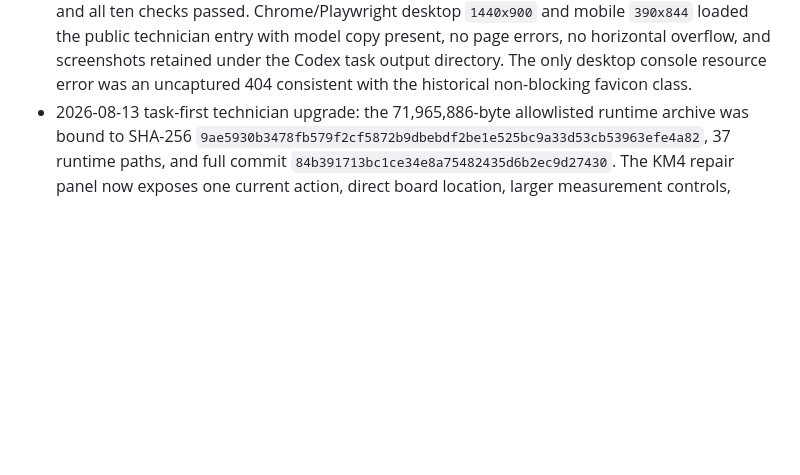
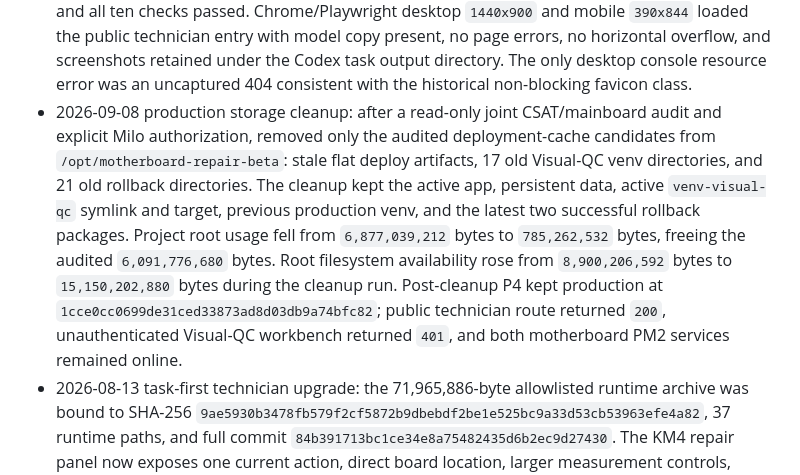
Before and after one commit to LJQ-2027/mainboard-repair-system, a Markdown page: docs/beta-deployment.md, the part around the change. GitHub-like rendering; blank space fills up the shorter version.

Commit message:
docs: record production storage cleanup

```diff
--- a/docs/beta-deployment.md
+++ b/docs/beta-deployment.md
@@ -80,6 +80,7 @@ Do not configure Anthropic, DeepSeek, or any other general-purpose LLM API key f
 - Retired LLM status: no provider key is configured by design; `/api/chat` is not part of the product roadmap.
 - 2026-08-20 repository-authority upgrade: implementation `origin/master` was fast-forwarded through `ce11a85` and then deployment fix `1cce0cc0699de31ced33873ad8d03db9a74bfc82`. The first deployment attempt at `ce11a85` failed closed before app switching because `VISUAL-QC-UPGRADE-PREFLIGHT-V1` rejected live source version `84b391713bc1ce34e8a75482435d6b2ec9d27430`; rollback restored `motherboard-repair-visual-qc` online and left production at `84b3917`. Commit `1cce0cc` records `84b3917` as a reviewed no-schema-change source and its local preflight tests passed. The successful deployment used a 71,992,666-byte allowlisted runtime archive bound to SHA-256 `54f29832d8fca219e75ad4d6d95e5c0e1a1286c8aa1d8836db7b8603c3ff8314`, 37 runtime paths, and runtime-manifest SHA-256 `29042232482dcac0cca571d3124eb7b83420b73083be0097f538ae176db6647a`.
 - Post-switch P4 for `1cce0cc`: `VERSION` matches `1cce0cc0699de31ced33873ad8d03db9a74bfc82`; both motherboard PM2 services are online; local health, public health and public technician route return `200`; beta root redirects to the public technician entry; unauthenticated internal Visual-QC workbench remains protected; upgrade preflight reports source `84b3917`, target `1cce0cc`, and all ten checks passed. Chrome/Playwright desktop `1440x900` and mobile `390x844` loaded the public technician entry with model copy present, no page errors, no horizontal overflow, and screenshots retained under the Codex task output directory. The only desktop console resource error was an uncaptured 404 consistent with the historical non-blocking favicon class.
+- 2026-09-08 production storage cleanup: after a read-only joint CSAT/mainboard audit and explicit Milo authorization, removed only the audited deployment-cache candidates from `/opt/motherboard-repair-beta`: stale flat deploy artifacts, 17 old Visual-QC venv directories, and 21 old rollback directories. The cleanup kept the active app, persistent data, active `venv-visual-qc` symlink and target, previous production venv, and the latest two successful rollback packages. Project root usage fell from `6,877,039,212` bytes to `785,262,532` bytes, freeing the audited `6,091,776,680` bytes. Root filesystem availability rose from `8,900,206,592` bytes to `15,150,202,880` bytes during the cleanup run. Post-cleanup P4 kept production at `1cce0cc0699de31ced33873ad8d03db9a74bfc82`; public technician route returned `200`, unauthenticated Visual-QC workbench returned `401`, and both motherboard PM2 services remained online.
 - 2026-08-13 task-first technician upgrade: the 71,965,886-byte allowlisted runtime archive was bound to SHA-256 `9ae5930b3478fb579f2cf5872b9dbebdf2be1e525bc9a33d53cb53963efe4a82`, 37 runtime paths, and full commit `84b391713bc1ce34e8a75482435d6b2ec9d27430`. The KM4 repair panel now exposes one current action, direct board location, larger measurement controls, gated outcome choices, and collapsed source evidence. The first `d0fba06` attempt correctly rolled back because the upgrade allowlist had not yet recorded the live `2489db6` source; the reviewed no-schema-change source was added, all 25 upgrade-preflight tests passed, and the second deployment passed migration and rollback rehearsal. Rollback evidence is retained under `/opt/motherboard-repair-beta/rollback/84b391713bc1-20260813_164642-871609`.
 - Post-switch technician P4: the public KM4 no-power route loaded the cache-busted task-first assets without credentials, displayed `定位 U4000，并记录 2 项测量`, and exposed the direct board-location action. Public browser verification reported zero application warnings/errors and zero horizontal overflow. Both motherboard PM2 services remained online; one proxy case, one succeeded job, zero failed jobs, and zero active Golden Samples were preserved.
 - 2026-08-10 public technician-entry upgrade: the 71,964,341-byte allowlisted runtime archive was bound to SHA-256 `f485a37559d1eb5c67cee7681cb50d073151ea3ece4e16a94d6d9ea62fbccc6f`, 37 runtime paths, and full commit `2489db60b7ef7a7f3453ef2c0d62a007fc95c237`. The source database passed migration and rollback rehearsal before the application switch. Rollback evidence is retained under `/opt/motherboard-repair-beta/rollback/2489db60b7ef-20260810_202005-788462`.
```
